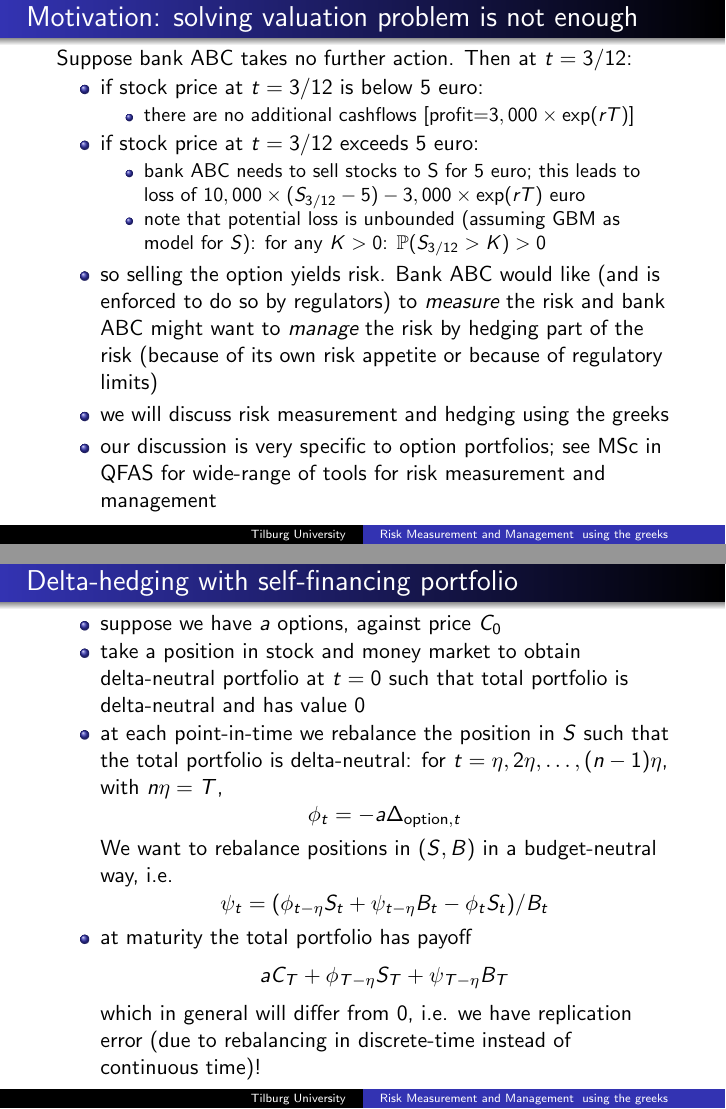
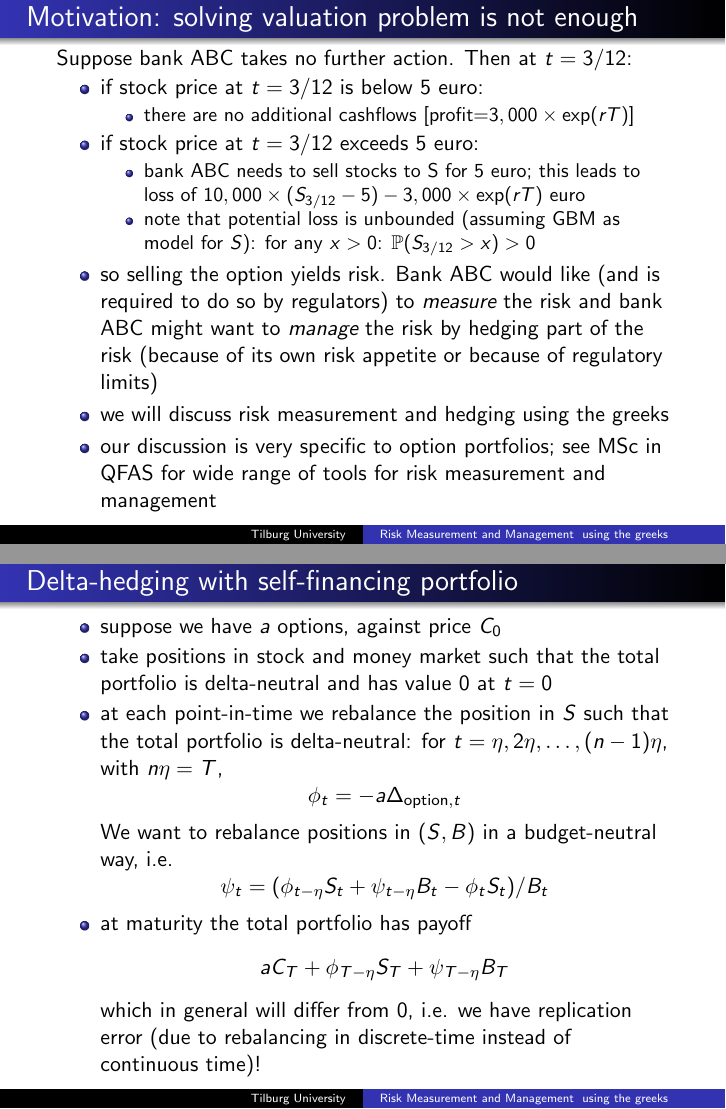
Before and after one commit to ramonVDAKKER/teaching-quantitative-finance, LaTeX slides (slides/B. hedging and risk management/risk_measurement_and_management.tex): pages 4 and 18 of 34, joined at a grey line. The pictures show the PDF file slides/B. hedging and risk management/risk_measurement_and_management.pdf that the author committed with the source.

Commit message:
Hedging deck: dash style, fix Vomma typo, notation and wording cleanups, state r in Greeks plot
Co-Authored-By: Claude Fable 5 <noreply@anthropic.com>

```diff
--- a/slides/B. hedging and risk management/risk_measurement_and_management.tex
+++ b/slides/B. hedging and risk management/risk_measurement_and_management.tex
@@ -141,12 +141,12 @@ Suppose bank ABC takes no further action. Then at $t=3/12$:
 \begin{itemize}
 \item bank ABC needs to sell stocks to S for $5$ euro; this leads to loss
 of $10,000 \times (S_{3/12} -5) - 3,000\times\exp(rT)$ euro
-\item note that potential loss is unbounded (assuming GBM as model for $S$):  for any $K>0$:  $\mathbb{P}(S_{3/12} > K)>0$
+\item note that potential loss is unbounded (assuming GBM as model for $S$):  for any $x>0$:  $\mathbb{P}(S_{3/12} > x)>0$
 \end{itemize}
-\item so selling the option yields risk. Bank ABC would like (and is enforced to do so by regulators) to \emph{measure}  the risk
+\item so selling the option yields risk. Bank ABC would like (and is required to do so by regulators) to \emph{measure}  the risk
 and bank ABC might want to \emph{manage} the risk by hedging part of the risk (because of its own risk appetite or because of regulatory limits)
 \item we will discuss risk measurement and hedging using the greeks
-\item our discussion is very specific to option portfolios; see MSc in QFAS for wide-range of tools for risk measurement and management
+\item our discussion is very specific to option portfolios; see MSc in QFAS for wide range of tools for risk measurement and management
 \end{itemize}
 \end{frame}
 
@@ -230,7 +230,7 @@ then  $F$ satisfies
 \[
 \frac{\partial F}{\partial t}(t,s) + r s \frac{\partial F}{\partial
 s}(t,s) + \frac{1}{2}\sigma^2 s^2 \frac{\partial^2 F}{\partial
-s^2}(t,s) -r F(t,s)=0\quad \forall s,t
+s^2}(t,s) -r F(t,s)=0\quad \forall s>0,\, t\in[0,T)
 \]
 \item there is self-financing portfolio $(\phi_t,\psi_t)_{t\geq 0}$ that replicates payoff option, i.e. $C_T=V_T=\phi_T S_T+ \psi_T B_T$, given by:
 \begin{align*}
@@ -395,7 +395,7 @@ Now back to trading on a discrete time grid.
 \begin{frame}{Delta-hedging with self-financing portfolio}
 \begin{itemize}
 \item suppose we have $a$ options, against price $C_0$
-\item take a position in stock and money market to obtain delta-neutral portfolio at $t=0$ such that total portfolio is delta-neutral and has value 0
+\item take positions in stock and money market such that the total portfolio is delta-neutral and has value 0 at $t=0$
 \item at each point-in-time
 we rebalance the position in $S$ such that the total
 portfolio is delta-neutral: for $t=\eta, 2\eta,\dots,(n-1)\eta$, with $n\eta=T$,
@@ -488,7 +488,7 @@ be relevant as well $\implies$ gamma
 For any portfolio with price process $V_t=G(t,S_t)$ we define
 \textbf{Gamma} by:
 \[
-\Gamma=\Gamma_t =\left. \frac{\partial^2 }{\partial s^2} G(t,s)\right|_{s=S_t} = G_{SS}(t, S_t) =\frac{\partial}{\partial s} \left. \Delta_t
+\Gamma=\Gamma_t =\left. \frac{\partial^2 }{\partial s^2} G(t,s)\right|_{s=S_t} = G_{SS}(t, S_t) =\left. \frac{\partial}{\partial s} \Delta(t,s)
 \right|_{s=S_t}
 \]
 Note that gamma measures the \emph{rate of change} of $\Delta$ (with respect to $s$).
```
Also changed, not shown: slides/B. hedging and risk management/risk_measurement_and_management.pdf, slides/B. hedging and risk management/risk_measurement_and_management.tex (18 more changed lines).
